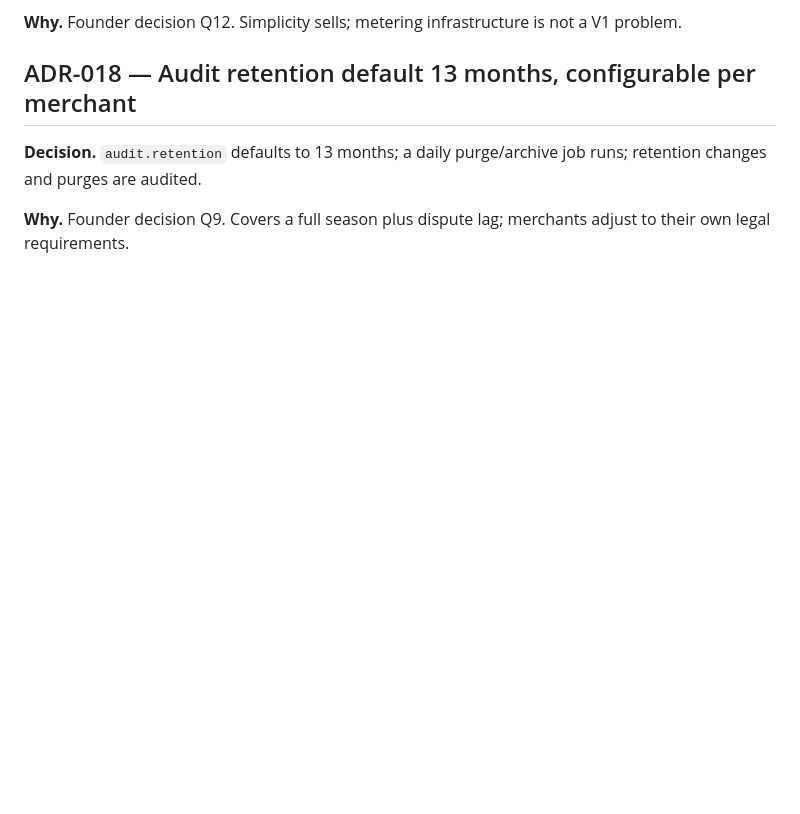
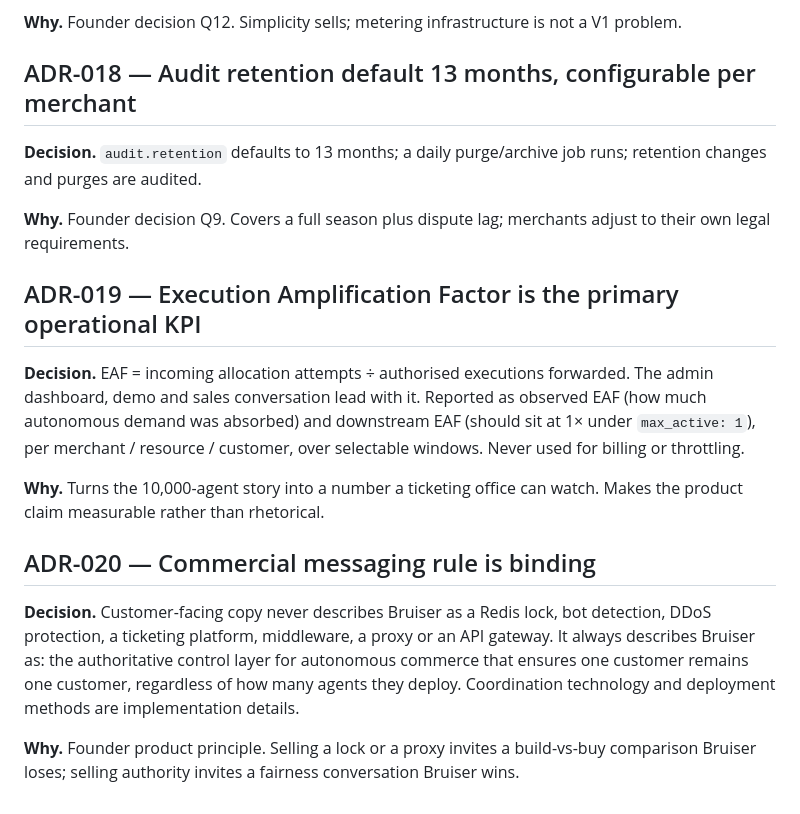
Before and after one commit to Nareik33L/bruiser-gateway, a Markdown page: docs/04-decisions.md, the part around one of its changes. GitHub-like rendering; blank space fills up the shorter version.

```diff
--- a/docs/04-decisions.md
+++ b/docs/04-decisions.md
@@ -226,3 +237,27 @@ runs; retention changes and purges are audited.
 
 **Why.** Founder decision Q9. Covers a full season plus dispute lag; merchants
 adjust to their own legal requirements.
+
+## ADR-019 — Execution Amplification Factor is the primary operational KPI
+
+**Decision.** EAF = incoming allocation attempts ÷ authorised executions
+forwarded. The admin dashboard, demo and sales conversation lead with it.
+Reported as observed EAF (how much autonomous demand was absorbed) and
+downstream EAF (should sit at 1× under `max_active: 1`), per merchant / resource
+/ customer, over selectable windows. Never used for billing or throttling.
+
+**Why.** Turns the 10,000-agent story into a number a ticketing office can watch.
+Makes the product claim measurable rather than rhetorical.
+
+## ADR-020 — Commercial messaging rule is binding
+
+**Decision.** Customer-facing copy never describes Bruiser as a Redis lock, bot
+detection, DDoS protection, a ticketing platform, middleware, a proxy or an API
+gateway. It always describes Bruiser as: the authoritative control layer for
+autonomous commerce that ensures one customer remains one customer, regardless
+of how many agents they deploy. Coordination technology and deployment methods
+are implementation details.
+
+**Why.** Founder product principle. Selling a lock or a proxy invites a build-vs-buy
+comparison Bruiser loses; selling authority invites a fairness conversation Bruiser
+wins.
```
Also changed, not shown: other parts of docs/04-decisions.md (+32 -21 lines), docs/02-technical-design.md (+89 -46 lines).
